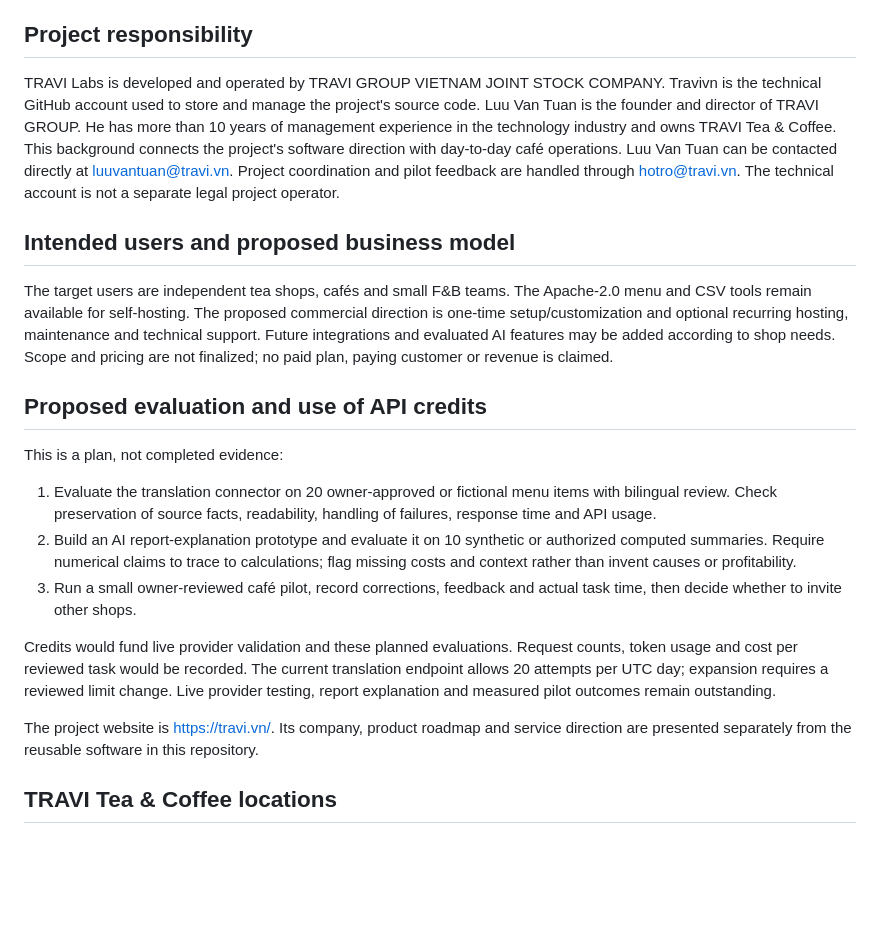
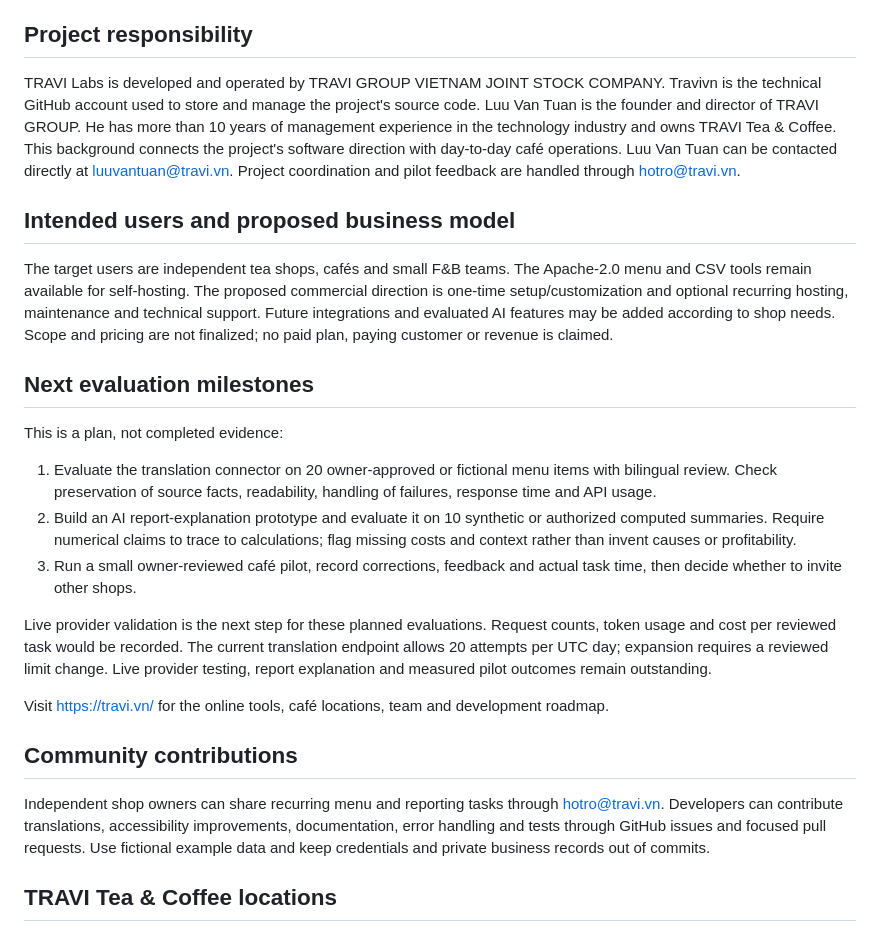
Before and after one commit to CusGroup/travi-open-toolkit, a Markdown page: README.md, the part around the change. Drawn GitHub-style; blank space fills up the shorter version.

Commit message:
Align documentation with community-focused website and evaluation roadmap

```diff
--- a/README.md
+++ b/README.md
@@ -88,13 +88,13 @@ The live project has not started Claude API testing because it currently lacks a
 
 ## Project responsibility
 
-TRAVI Labs is developed and operated by TRAVI GROUP VIETNAM JOINT STOCK COMPANY. Travivn is the technical GitHub account used to store and manage the project's source code. Luu Van Tuan is the founder and director of TRAVI GROUP. He has more than 10 years of management experience in the technology industry and owns TRAVI Tea & Coffee. This background connects the project's software direction with day-to-day café operations. Luu Van Tuan can be contacted directly at luuvantuan@travi.vn. Project coordination and pilot feedback are handled through hotro@travi.vn. The technical account is not a separate legal project operator.
+TRAVI Labs is developed and operated by TRAVI GROUP VIETNAM JOINT STOCK COMPANY. Travivn is the technical GitHub account used to store and manage the project's source code. Luu Van Tuan is the founder and director of TRAVI GROUP. He has more than 10 years of management experience in the technology industry and owns TRAVI Tea & Coffee. This background connects the project's software direction with day-to-day café operations. Luu Van Tuan can be contacted directly at luuvantuan@travi.vn. Project coordination and pilot feedback are handled through hotro@travi.vn.
 
 ## Intended users and proposed business model
 
 The target users are independent tea shops, cafés and small F&B teams. The Apache-2.0 menu and CSV tools remain available for self-hosting. The proposed commercial direction is one-time setup/customization and optional recurring hosting, maintenance and technical support. Future integrations and evaluated AI features may be added according to shop needs. Scope and pricing are not finalized; no paid plan, paying customer or revenue is claimed.
 
-## Proposed evaluation and use of API credits
+## Next evaluation milestones
 
 This is a plan, not completed evidence:
 
@@ -102,9 +102,13 @@ This is a plan, not completed evidence:
 2. Build an AI report-explanation prototype and evaluate it on 10 synthetic or authorized computed summaries. Require numerical claims to trace to calculations; flag missing costs and context rather than invent causes or profitability.
 3. Run a small owner-reviewed café pilot, record corrections, feedback and actual task time, then decide whether to invite other shops.
 
-Credits would fund live provider validation and these planned evaluations. Request counts, token usage and cost per reviewed task would be recorded. The current translation endpoint allows 20 attempts per UTC day; expansion requires a reviewed limit change. Live provider testing, report explanation and measured pilot outcomes remain outstanding.
+Live provider validation is the next step for these planned evaluations. Request counts, token usage and cost per reviewed task would be recorded. The current translation endpoint allows 20 attempts per UTC day; expansion requires a reviewed limit change. Live provider testing, report explanation and measured pilot outcomes remain outstanding.
 
-The project website is https://travi.vn/. Its company, product roadmap and service direction are presented separately from the reusable software in this repository.
+Visit https://travi.vn/ for the online tools, café locations, team and development roadmap.
+
+## Community contributions
+
+Independent shop owners can share recurring menu and reporting tasks through hotro@travi.vn. Developers can contribute translations, accessibility improvements, documentation, error handling and tests through GitHub issues and focused pull requests. Use fictional example data and keep credentials and private business records out of commits.
 
 ## TRAVI Tea & Coffee locations
 
```
